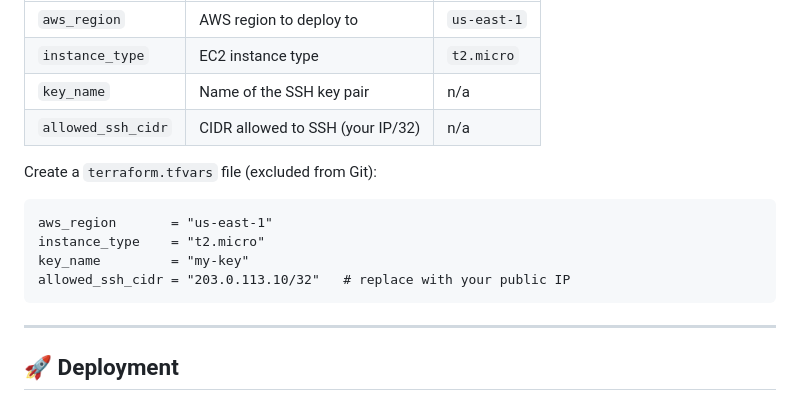
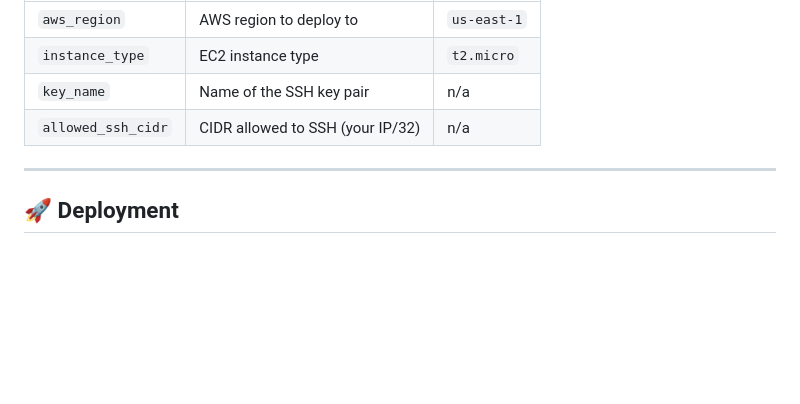
Before and after one commit to dolev225/DevOps-Project, a Markdown page: Cloude/DevOps-Project-01/README.md, the part around the change. Rendered like a GitHub page; blank space fills up the shorter version.

````diff
--- a/Cloude/DevOps-Project-01/README.md
+++ b/Cloude/DevOps-Project-01/README.md
@@ -101,16 +101,6 @@ Variables are defined in `variables.tf`:
 | `key_name`      | Name of the SSH key pair             | n/a           |
 | `allowed_ssh_cidr` | CIDR allowed to SSH (your IP/32)  | n/a           |
 
-<!-- TODO: Match this table to your real variables.tf. -->
-
-Create a `terraform.tfvars` file (excluded from Git):
-
-```hcl
-aws_region       = "us-east-1"
-instance_type    = "t2.micro"
-key_name         = "my-key"
-allowed_ssh_cidr = "203.0.113.10/32"   # replace with your public IP
-```
 
 ---
 
````
